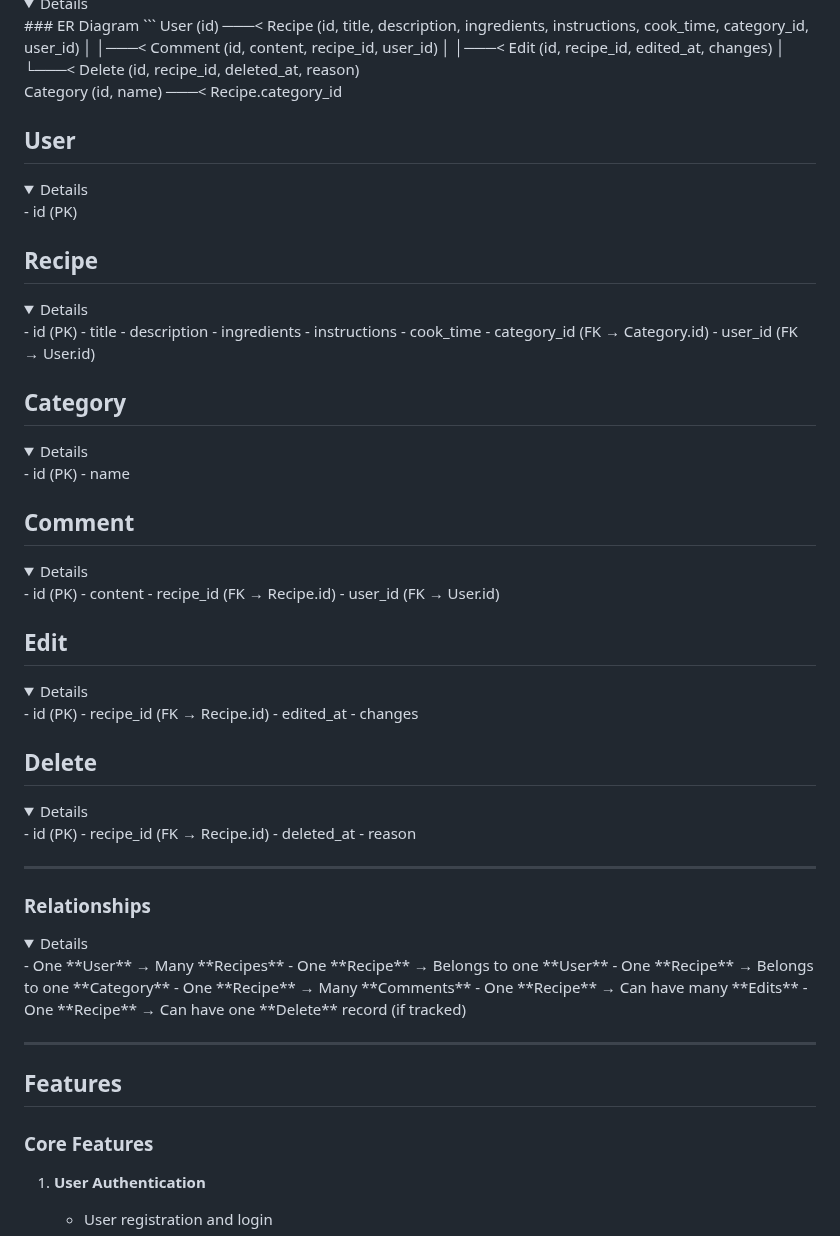
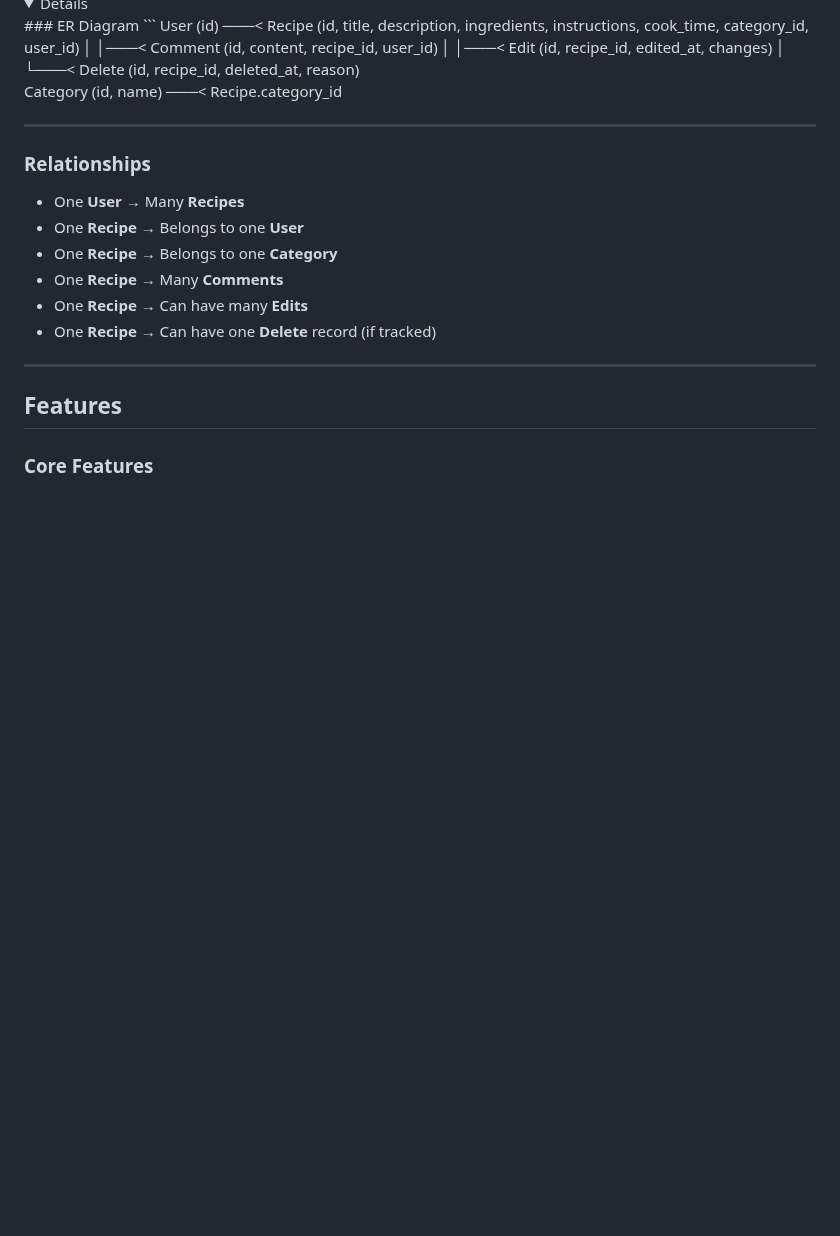
Before and after one commit to MoustacheCode/fry-me-to-the-moon, a Markdown page: README.md, the part around one of its changes. Drawn GitHub-style; folded sections open; blank space fills up the shorter version.

Commit message:
added erd

```diff
--- a/README.md
+++ b/README.md
@@ -100,54 +100,6 @@ User (id) ───< Recipe (id, title, description, ingredients, instructions,
                   └───< Delete (id, recipe_id, deleted_at, reason)
 
 Category (id, name) ───< Recipe.category_id
-</details>
-
-## User
-<details>
-- id (PK)
-</details>
-
-## Recipe
-<details>
-- id (PK)
-- title
-- description
-- ingredients
-- instructions
-- cook_time
-- category_id (FK → Category.id)
-- user_id (FK → User.id)
-</details>
-
-## Category
-<details>
-- id (PK)
-- name
-</details>
-
-## Comment
-<details>
-- id (PK)
-- content
-- recipe_id (FK → Recipe.id)
-- user_id (FK → User.id)
-</details>
-
-## Edit
-<details>
-- id (PK)
-- recipe_id (FK → Recipe.id)
-- edited_at
-- changes
-</details>
-
-## Delete
-<details>
-- id (PK)
-- recipe_id (FK → Recipe.id)
-- deleted_at
-- reason
-</details>
 
 ---
 
```
Also changed, not shown: other parts of README.md (+1 -2 lines).
